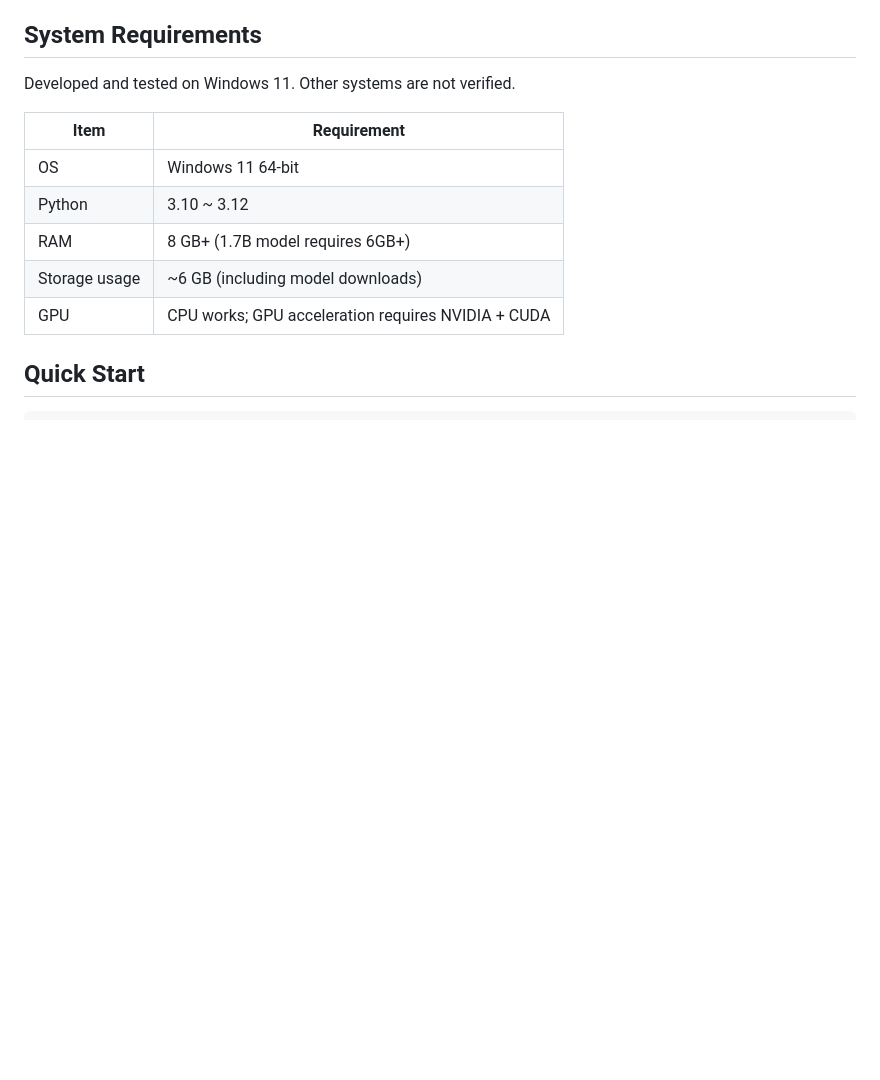
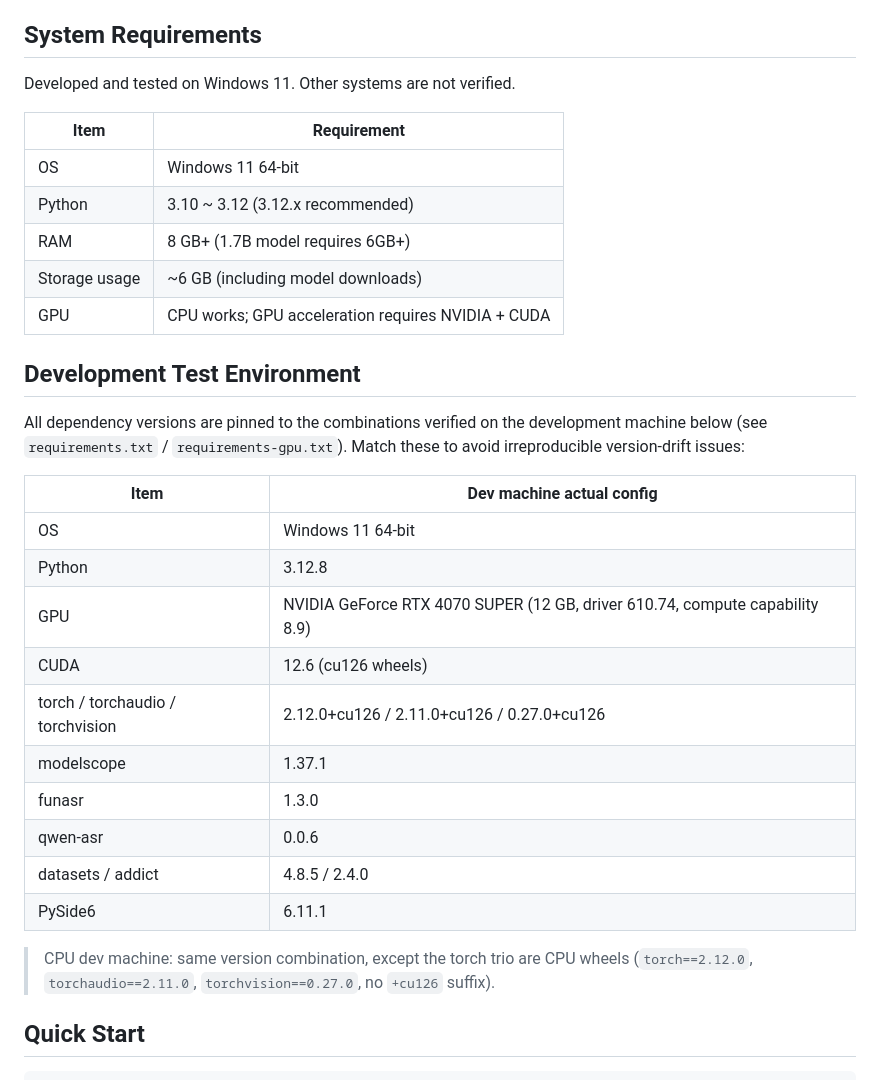
Before and after one commit to jame9898/LiveSpeech2Text, a Markdown page: README_EN.md, the part around the change. Rendered like a GitHub page; blank space fills up the shorter version.

Commit message:
docs: README 新增开发测试环境小节（Python 3.12.8 / RTX 4070 SUPER / CUDA 12.6 / torch 2.12.0+cu126 等锁定组合，中英同步）

```diff
--- a/README_EN.md
+++ b/README_EN.md
@@ -16,10 +16,29 @@ Developed and tested on Windows 11. Other systems are not verified.
 | Item | Requirement |
 |---|---|
 | OS | Windows 11 64-bit |
-| Python | 3.10 ~ 3.12 |
+| Python | 3.10 ~ 3.12 (3.12.x recommended) |
 | RAM | 8 GB+ (1.7B model requires 6GB+) |
 | Storage usage | ~6 GB (including model downloads) |
 | GPU | CPU works; GPU acceleration requires NVIDIA + CUDA |
+
+## Development Test Environment
+
+All dependency versions are pinned to the combinations verified on the development machine below (see `requirements.txt` / `requirements-gpu.txt`). Match these to avoid irreproducible version-drift issues:
+
+| Item | Dev machine actual config |
+|---|---|
+| OS | Windows 11 64-bit |
+| Python | 3.12.8 |
+| GPU | NVIDIA GeForce RTX 4070 SUPER (12 GB, driver 610.74, compute capability 8.9) |
+| CUDA | 12.6 (cu126 wheels) |
+| torch / torchaudio / torchvision | 2.12.0+cu126 / 2.11.0+cu126 / 0.27.0+cu126 |
+| modelscope | 1.37.1 |
+| funasr | 1.3.0 |
+| qwen-asr | 0.0.6 |
+| datasets / addict | 4.8.5 / 2.4.0 |
+| PySide6 | 6.11.1 |
+
+> CPU dev machine: same version combination, except the torch trio are CPU wheels (`torch==2.12.0`, `torchaudio==2.11.0`, `torchvision==0.27.0`, no `+cu126` suffix).
 
 ## Quick Start
 
```
Also changed, not shown: README.md (+20 -1 lines).
